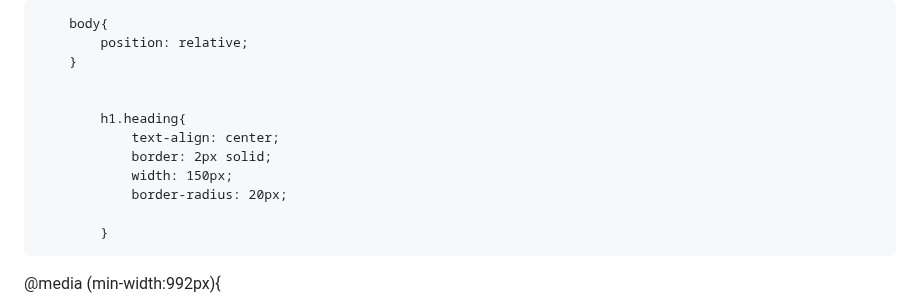
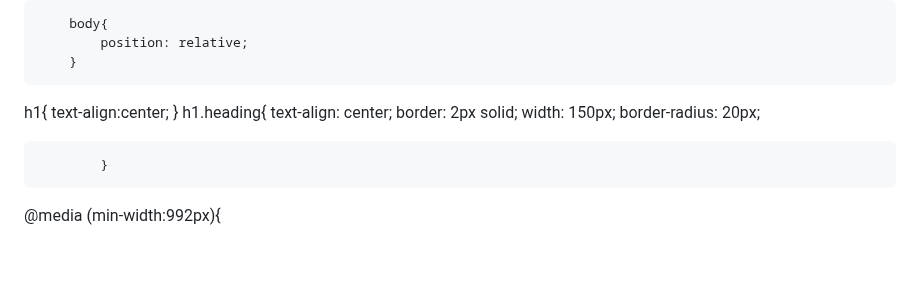
Before and after one commit to jashhirani/MODULE2-ASSIGNMENT, a Markdown page: README.md, the part around the change. Rendered like a GitHub page; blank space fills up the shorter version.

```diff
--- a/README.md
+++ b/README.md
@@ -11,7 +11,9 @@
 			position: relative;
 		}
 
-
+h1{
+text-align:center;
+}
 			h1.heading{
 				text-align: center;
 				border: 2px solid;
```
